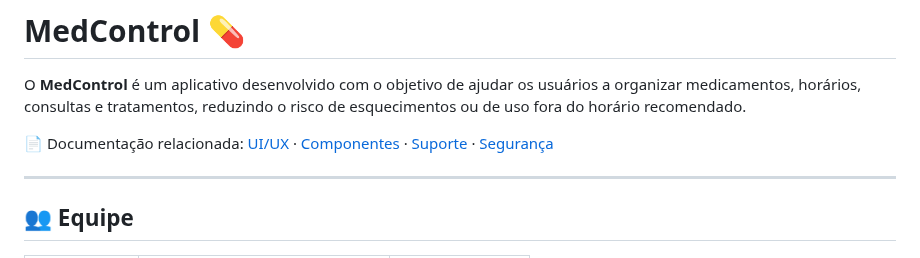
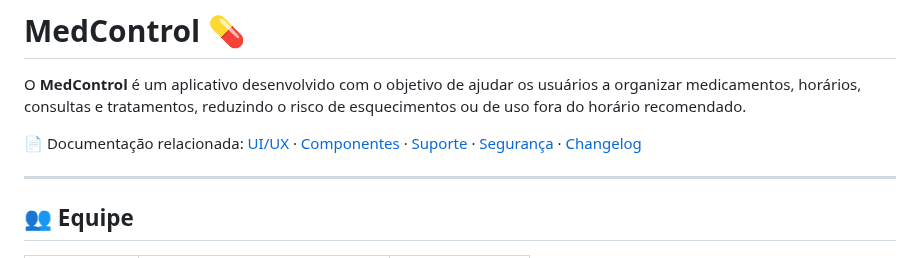
Before and after one commit to amandaadb/Projeto-Saude-em-dia-, a Markdown page: README.md, the part around the change. Drawn GitHub-style.

```diff
--- a/README.md
+++ b/README.md
@@ -2,7 +2,7 @@
 
 O **MedControl** é um aplicativo desenvolvido com o objetivo de ajudar os usuários a organizar medicamentos, horários, consultas e tratamentos, reduzindo o risco de esquecimentos ou de uso fora do horário recomendado.
 
-📄 Documentação relacionada: [UI/UX](./UI-UX.md) · [Componentes](./COMPONENTS.md) · [Suporte](./SUPPORT.md) · [Segurança](./SECURITY.md)
+📄 Documentação relacionada: [UI/UX](./UI-UX.md) · [Componentes](./COMPONENTS.md) · [Suporte](./SUPPORT.md) · [Segurança](./SECURITY.md) · [Changelog](./CHANGELOG.md)
 
 ---
 
```
